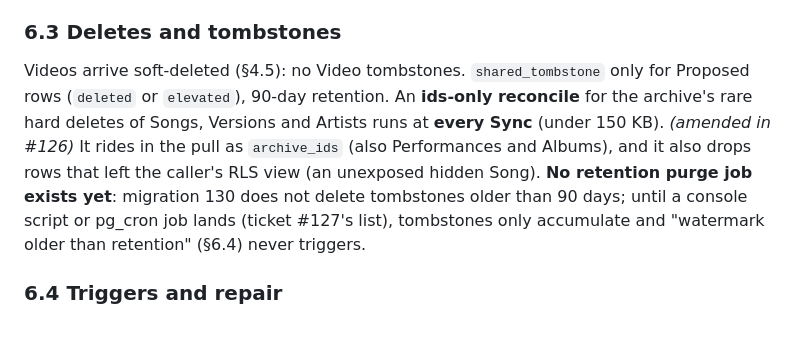
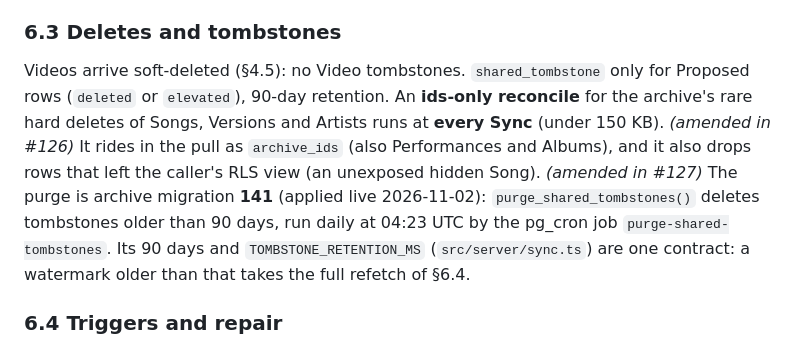
Before and after one commit to IncoherentThoughts/TuvaVideos, a Markdown page: docs/sharing-spec.md, the part around the change. GitHub-like rendering.

Commit message:
sharing-spec §6.3: the tombstone purge exists (archive migration 141)
Co-Authored-By: Claude Opus 5.5 <noreply@anthropic.com>

```diff
--- a/docs/sharing-spec.md
+++ b/docs/sharing-spec.md
@@ -301,7 +301,7 @@ How it is detected (#130): a `SIGNED_OUT` this tab did not start while the compa
 
 ### 6.3 Deletes and tombstones
 
-Videos arrive soft-deleted (§4.5): no Video tombstones. `shared_tombstone` only for Proposed rows (`deleted` or `elevated`), 90-day retention. An **ids-only reconcile** for the archive's rare hard deletes of Songs, Versions and Artists runs at **every Sync** (under 150 KB). *(amended in #126)* It rides in the pull as `archive_ids` (also Performances and Albums), and it also drops rows that left the caller's RLS view (an unexposed hidden Song). **No retention purge job exists yet**: migration 130 does not delete tombstones older than 90 days; until a console script or pg_cron job lands (ticket #127's list), tombstones only accumulate and "watermark older than retention" (§6.4) never triggers.
+Videos arrive soft-deleted (§4.5): no Video tombstones. `shared_tombstone` only for Proposed rows (`deleted` or `elevated`), 90-day retention. An **ids-only reconcile** for the archive's rare hard deletes of Songs, Versions and Artists runs at **every Sync** (under 150 KB). *(amended in #126)* It rides in the pull as `archive_ids` (also Performances and Albums), and it also drops rows that left the caller's RLS view (an unexposed hidden Song). *(amended in #127)* The purge is archive migration **141** (applied live 2026-11-02): `purge_shared_tombstones()` deletes tombstones older than 90 days, run daily at 04:23 UTC by the pg_cron job `purge-shared-tombstones`. Its 90 days and `TOMBSTONE_RETENTION_MS` (`src/server/sync.ts`) are one contract: a watermark older than that takes the full refetch of §6.4.
 
 ### 6.4 Triggers and repair
 
```
